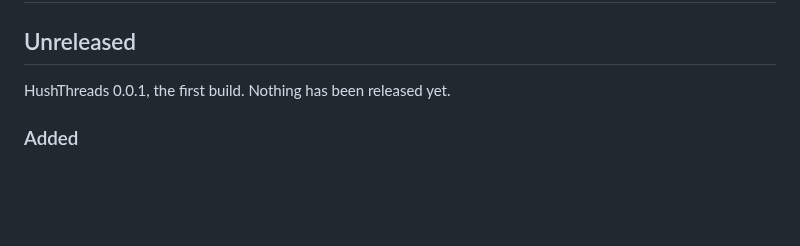
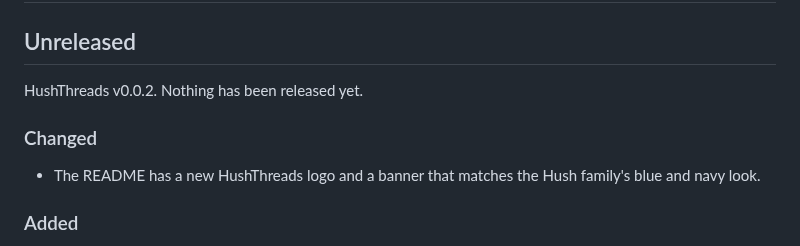
Before and after one commit to SysAdminDoc/HushThreads, a Markdown page: CHANGELOG.md, the part around the change. Drawn GitHub-style; blank space fills up the shorter version.

```diff
--- a/CHANGELOG.md
+++ b/CHANGELOG.md
@@ -2,7 +2,11 @@
 
 ## Unreleased
 
-HushThreads 0.0.1, the first build. Nothing has been released yet.
+HushThreads v0.0.2. Nothing has been released yet.
+
+### Changed
+
+- The README has a new HushThreads logo and a banner that matches the Hush family's blue and navy look.
 
 ### Added
 
```
Also changed, not shown: README.md (+5 -3 lines), assets/icon.png (added), 8 other files.
